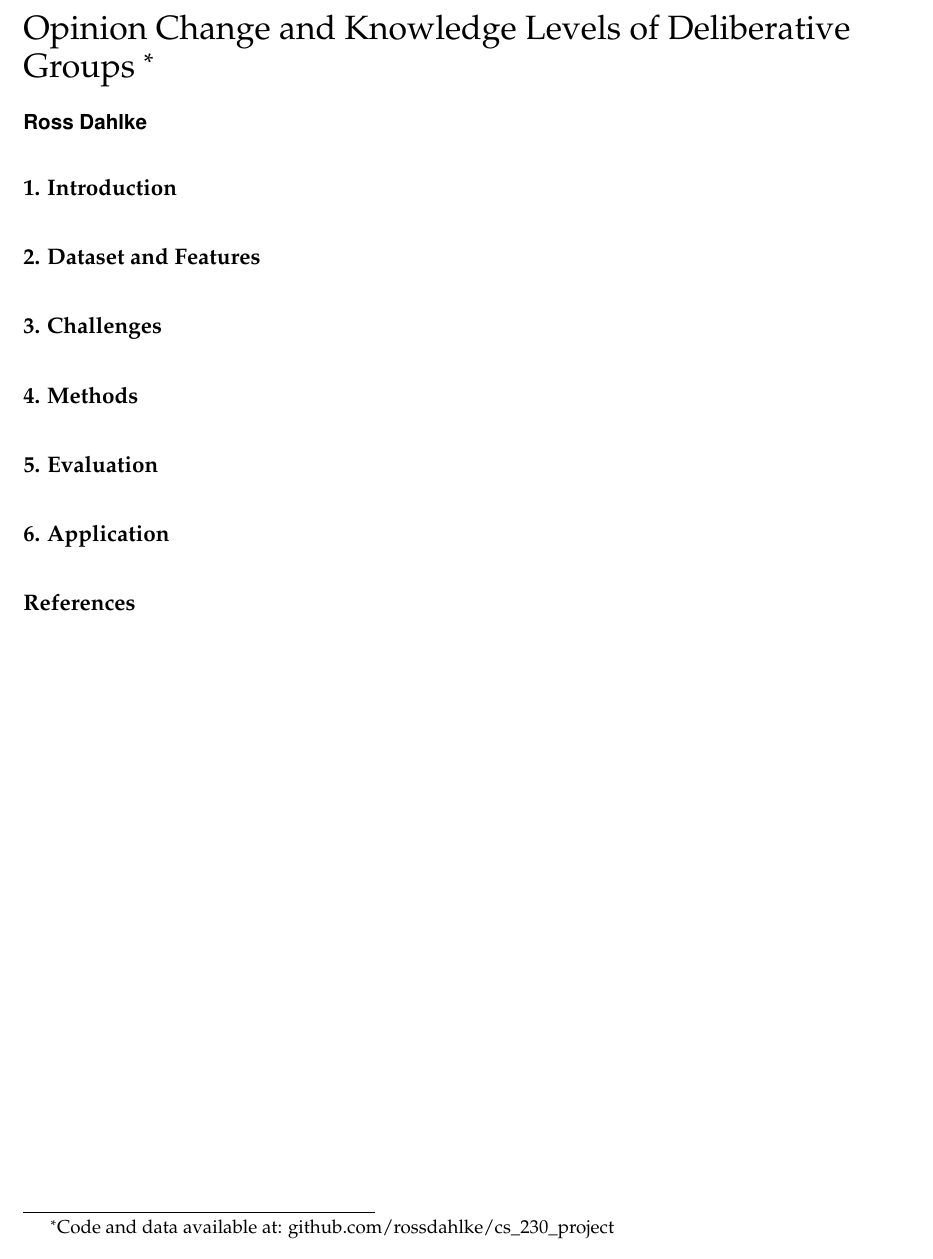
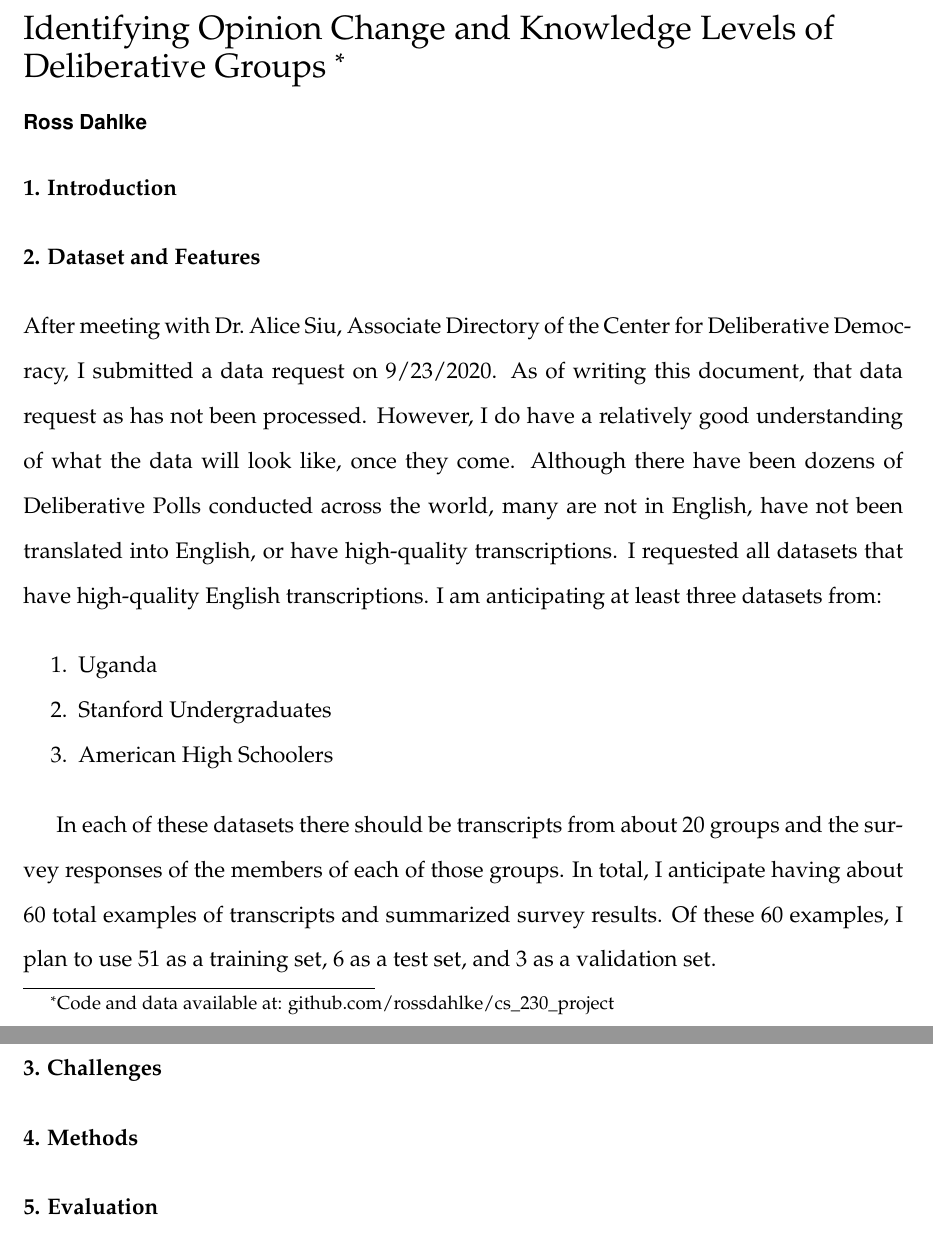
Before and after one commit to rossdahlke/cs_230_project, an R Markdown document (proposal/proposal.Rmd): part of the page before the commit and two parts of pages 1 and 2 of 2 after it, the two joined at a grey line, cut so that both start at the same text. Rendered offline with R 4.5, knitr and Pandoc, then LaTeX, with nearby package versions; a font, style sheet, LaTeX package, included part or bibliography that could not be used is replaced or left out.

Commit message:
dataset and features

```diff
--- a/proposal/proposal.Rmd
+++ b/proposal/proposal.Rmd
@@ -6,7 +6,7 @@ output:
     fig_caption: true
     latex_engine: pdflatex
     template: ../svm-latex-ms.tex
-title: "Opinion Change and Knowledge Levels of Deliberative Groups"
+title: "Identifying Opinion Change and Knowledge Levels of Deliberative Groups"
 thanks: "Code and data available at: github.com/rossdahlke/cs_230_project"
 author:
 - name: Ross Dahlke
@@ -17,13 +17,21 @@ geometry: margin=1in
 fontfamily: mathpazo
 fontsize: 12pt
 spacing: double
-bibliography: ../bibliography.bib
+bibliography: ../proposal/bibliography.bib
 biblio-style: apsr
 ---
 
 # 1. Introduction
 
 # 2. Dataset and Features
+
+After meeting with Dr. Alice Siu, Associate Directory of the Center for Deliberative Democracy, I submitted a data request on 9/23/2020. As of writing this document, that data request as has not been processed. However, I do have a relatively good understanding of what the data will look like, once they come. Although there have been dozens of Deliberative Polls conducted across the world, many are not in English, have not been translated into English, or have high-quality transcriptions. I requested all datasets that have high-quality English transcriptions. I am anticipating at least three datasets from:
+
+  1. Uganda
+  2. Stanford Undergraduates
+  3. American High Schoolers
+
+In each of these datasets there should be transcripts from about 20 groups and the survey responses of the members of each of those groups. In total, I anticipate having about 60 total examples of transcripts and summarized survey results. Of these 60 examples, I plan to use 51 as a training set, 6 as a test set, and 3 as a validation set.
 
 # 3. Challenges
 
```
Also changed, not shown: proposal/bibliography.bib (added), proposal/proposal.pdf (added), proposal/proposal.tex (added).
